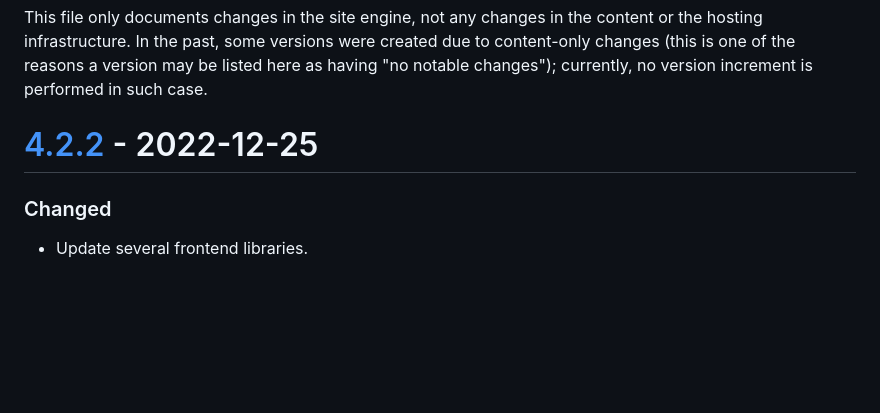
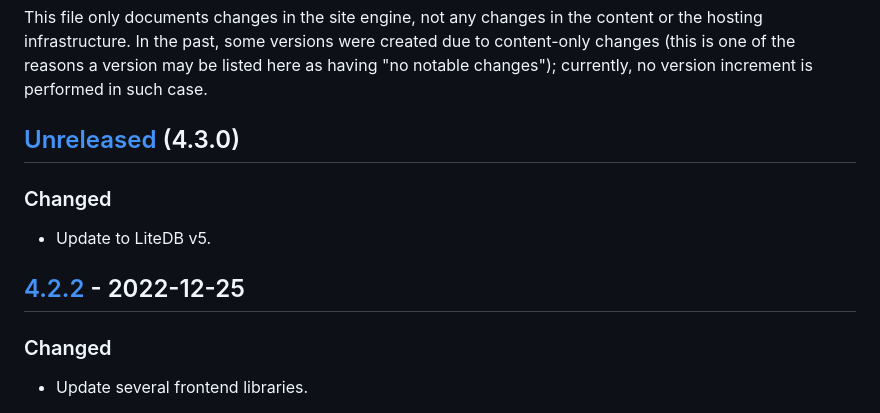
Before and after one commit to ForNeVeR/fornever.me, a Markdown page: CHANGELOG.md, the part around the change. GitHub-like rendering; blank space fills up the shorter version.

Commit message:
Docs: mention LiteDB update

```diff
--- a/CHANGELOG.md
+++ b/CHANGELOG.md
@@ -10,7 +10,11 @@ due to content-only changes (this is one of the reasons a version may be listed
 here as having "no notable changes"); currently, no version increment is
 performed in such case.
 
-# [4.2.2] - 2022-12-25
+## [Unreleased] (4.3.0)
+### Changed
+- Update to LiteDB v5.
+
+## [4.2.2] - 2022-12-25
 ### Changed
 - Update several frontend libraries.
 
```
